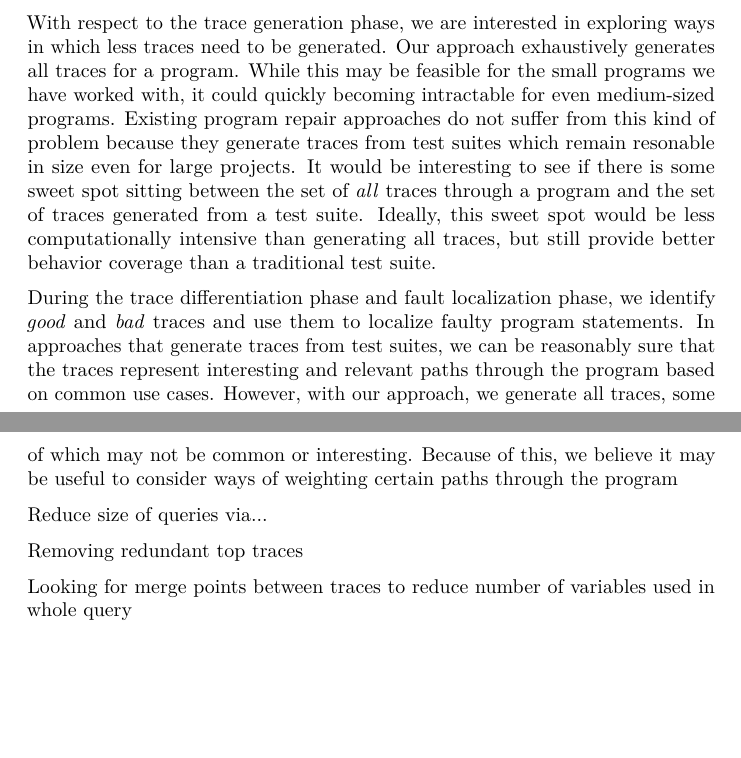
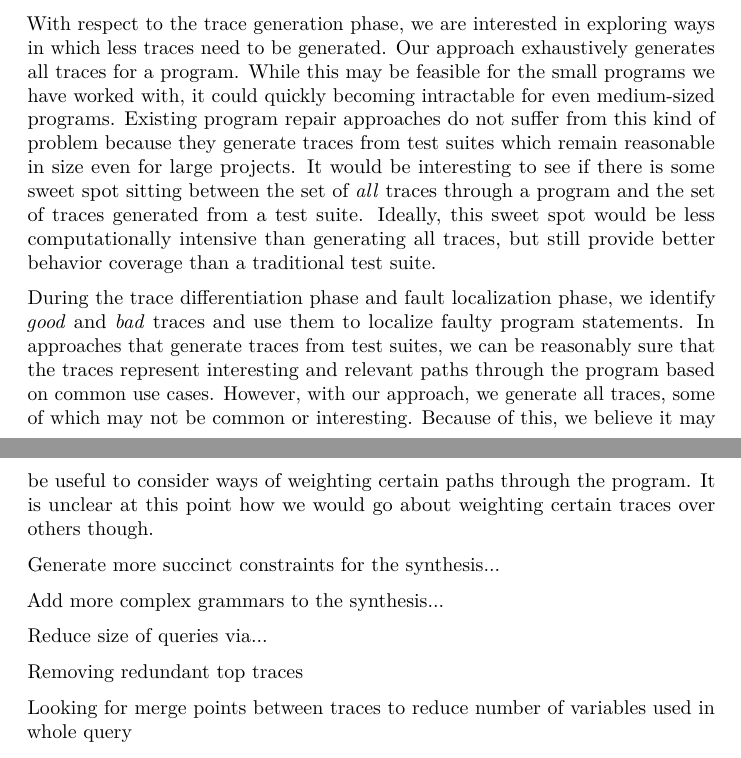
Before and after one commit to jbranchaud/jager, a LaTeX document (paper/paper.tex): two parts of pages 7 and 8 of 8, joined at a grey line, cut so that both start at the same text, the shorter picture padded with empty space. Compiled offline with pdfLaTeX.

Commit message:
Finishing up a paragraph in the future work section and adding notes for other items to discuss.

```diff
--- a/paper/paper.tex
+++ b/paper/paper.tex
@@ -367,7 +367,7 @@ generates all traces for a program. While this may be feasible for the small
 programs we have worked with, it could quickly becoming intractable for even
 medium-sized programs. Existing program repair approaches do not suffer from
 this kind of problem because they generate traces from test suites which
-remain resonable in size even for large projects. It would be interesting to
+remain reasonable in size even for large projects. It would be interesting to
 see if there is some sweet spot sitting between the set of \emph{all} traces
 through a program and the set of traces generated from a test suite.
 Ideally, this sweet spot would be less computationally intensive than
@@ -381,7 +381,12 @@ can be reasonably sure that the traces represent interesting and relevant
 paths through the program based on common use cases. However, with our
 approach, we generate all traces, some of which may not be common or
 interesting. Because of this, we believe it may be useful to consider ways
-of weighting certain paths through the program
+of weighting certain paths through the program. It is unclear at this point
+how we would go about weighting certain traces over others though.
+
+Generate more succinct constraints for the synthesis...
+
+Add more complex grammars to the synthesis...
 
 Reduce size of queries via...
 
```
Also changed, not shown: paper/paper.pdf.
